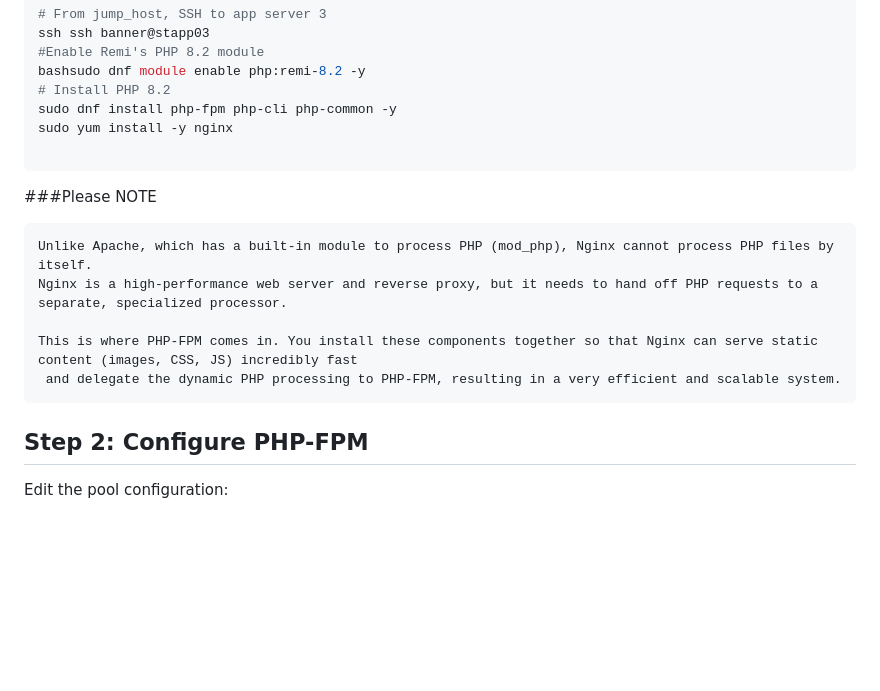
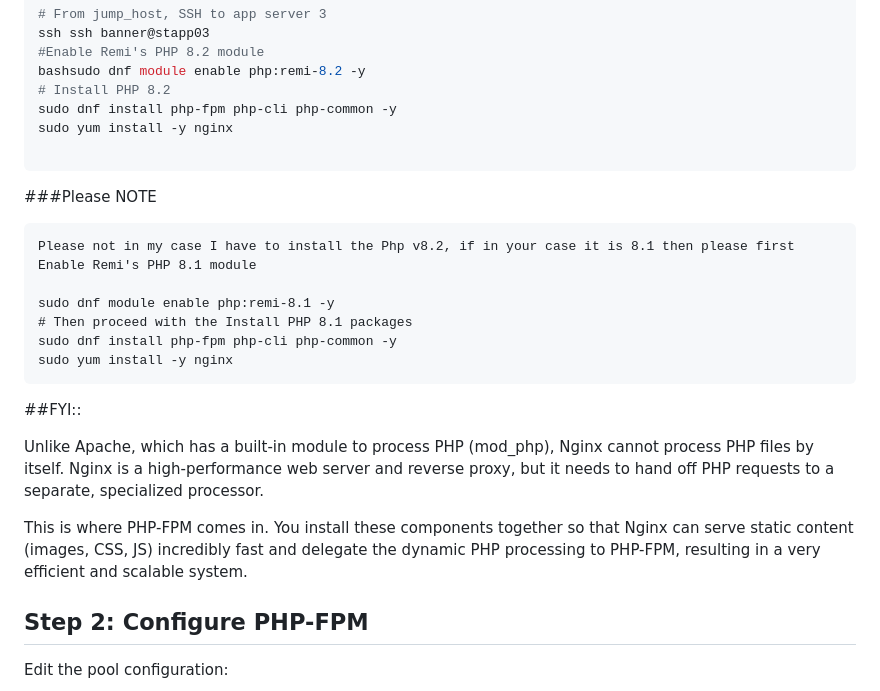
Before and after one commit to Ab-Cloud-dev/100-Days-Of-DevOps-KodeKloud-Solutions-Explanation, a Markdown page: Task-20-Configure Nginx + PHP-FPM Using Unix Sock/README.md, the part around the change. GitHub-like rendering; blank space fills up the shorter version.

````diff
--- a/Task-20-Configure Nginx + PHP-FPM Using Unix Sock/README.md
+++ b/Task-20-Configure Nginx + PHP-FPM Using Unix Sock/README.md
@@ -24,16 +24,22 @@ sudo yum install -y nginx
 ```
 
 ###Please NOTE
+```
+Please not in my case I have to install the Php v8.2, if in your case it is 8.1 then please first Enable Remi's PHP 8.1 module
 
+sudo dnf module enable php:remi-8.1 -y
+# Then proceed with the Install PHP 8.1 packages
+sudo dnf install php-fpm php-cli php-common -y
+sudo yum install -y nginx
 ```
+
+##FYI::
+
 Unlike Apache, which has a built-in module to process PHP (mod_php), Nginx cannot process PHP files by itself.
 Nginx is a high-performance web server and reverse proxy, but it needs to hand off PHP requests to a separate, specialized processor.
 
 This is where PHP-FPM comes in. You install these components together so that Nginx can serve static content (images, CSS, JS) incredibly fast
  and delegate the dynamic PHP processing to PHP-FPM, resulting in a very efficient and scalable system.
-```
-
-
 
 ## Step 2: Configure PHP-FPM
 Edit the pool configuration:
````
